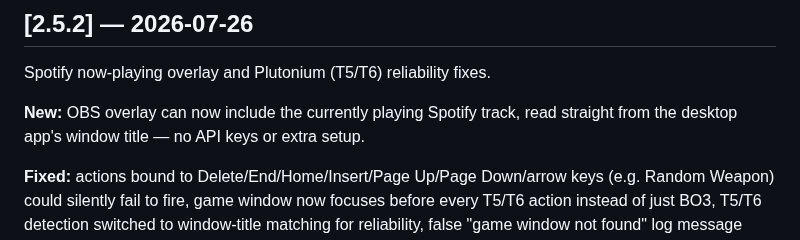
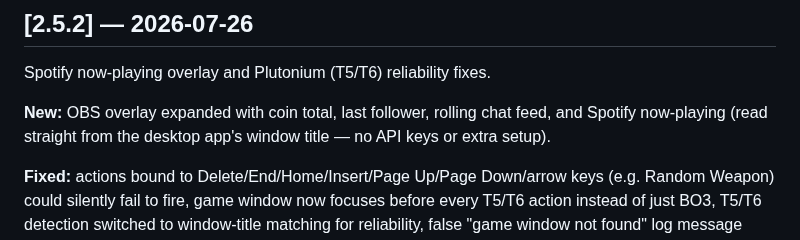
Before and after one commit to RedruM-AU/RedruMs_Interactive_Zombies_Tool, a Markdown page: CHANGELOG.md, the part around the change. Rendered like a GitHub page.

Commit message:
Expand v2.5.2 changelog New section with additional overlay fields

```diff
--- a/CHANGELOG.md
+++ b/CHANGELOG.md
@@ -5,7 +5,7 @@ All notable changes to RedruM's Interactive Zombies Tool are documented here. Se
 ## [2.5.2] — 2026-07-26
 Spotify now-playing overlay and Plutonium (T5/T6) reliability fixes.
 
-**New:** OBS overlay can now include the currently playing Spotify track, read straight from the desktop app's window title — no API keys or extra setup.
+**New:** OBS overlay expanded with coin total, last follower, rolling chat feed, and Spotify now-playing (read straight from the desktop app's window title — no API keys or extra setup).
 
 **Fixed:** actions bound to Delete/End/Home/Insert/Page Up/Page Down/arrow keys (e.g. Random Weapon) could silently fail to fire, game window now focuses before every T5/T6 action instead of just BO3, T5/T6 detection switched to window-title matching for reliability, false "game window not found" log message when focus was already fine, Export Binds button showing the wrong button for the active game, T6 GSC auto-save silently failing to write due to a stale path.
 
```
